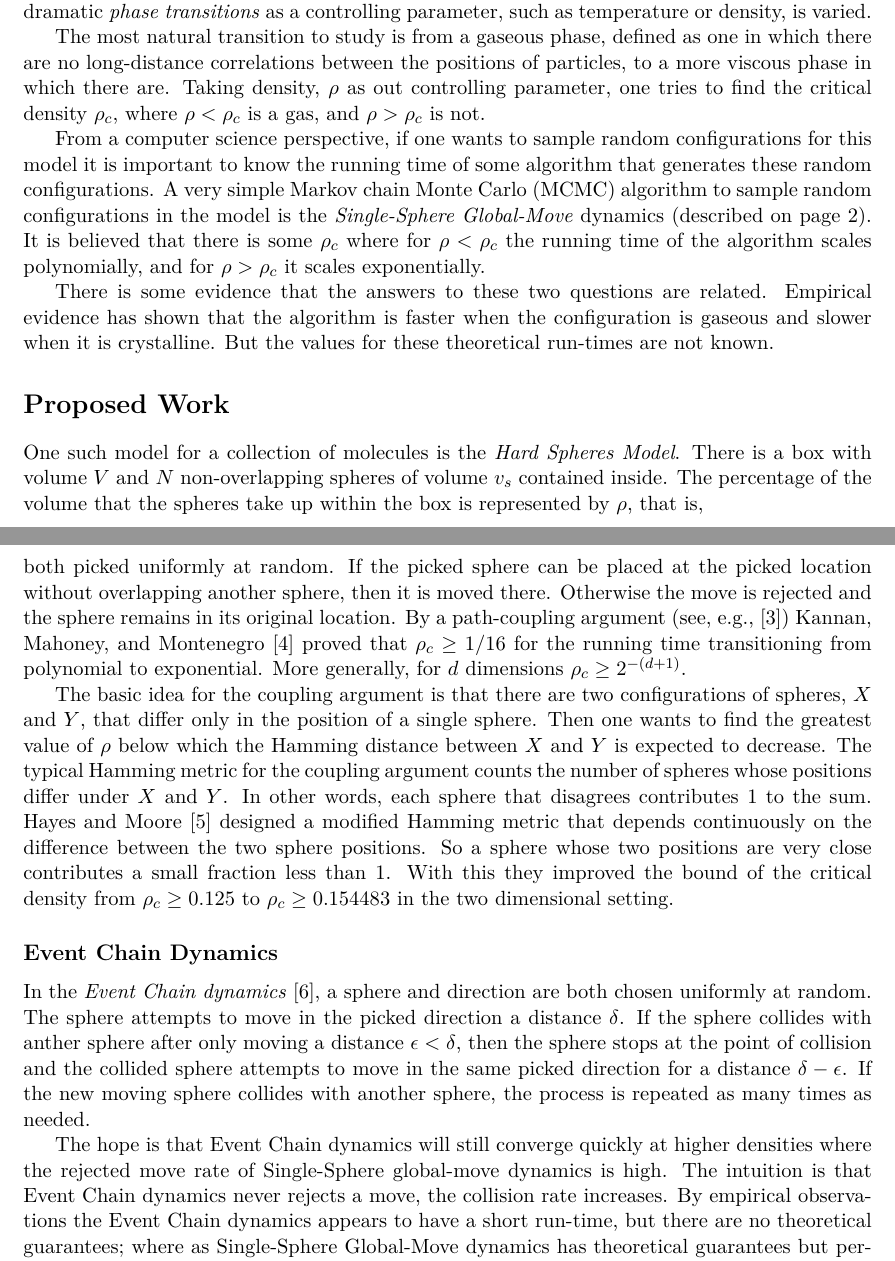
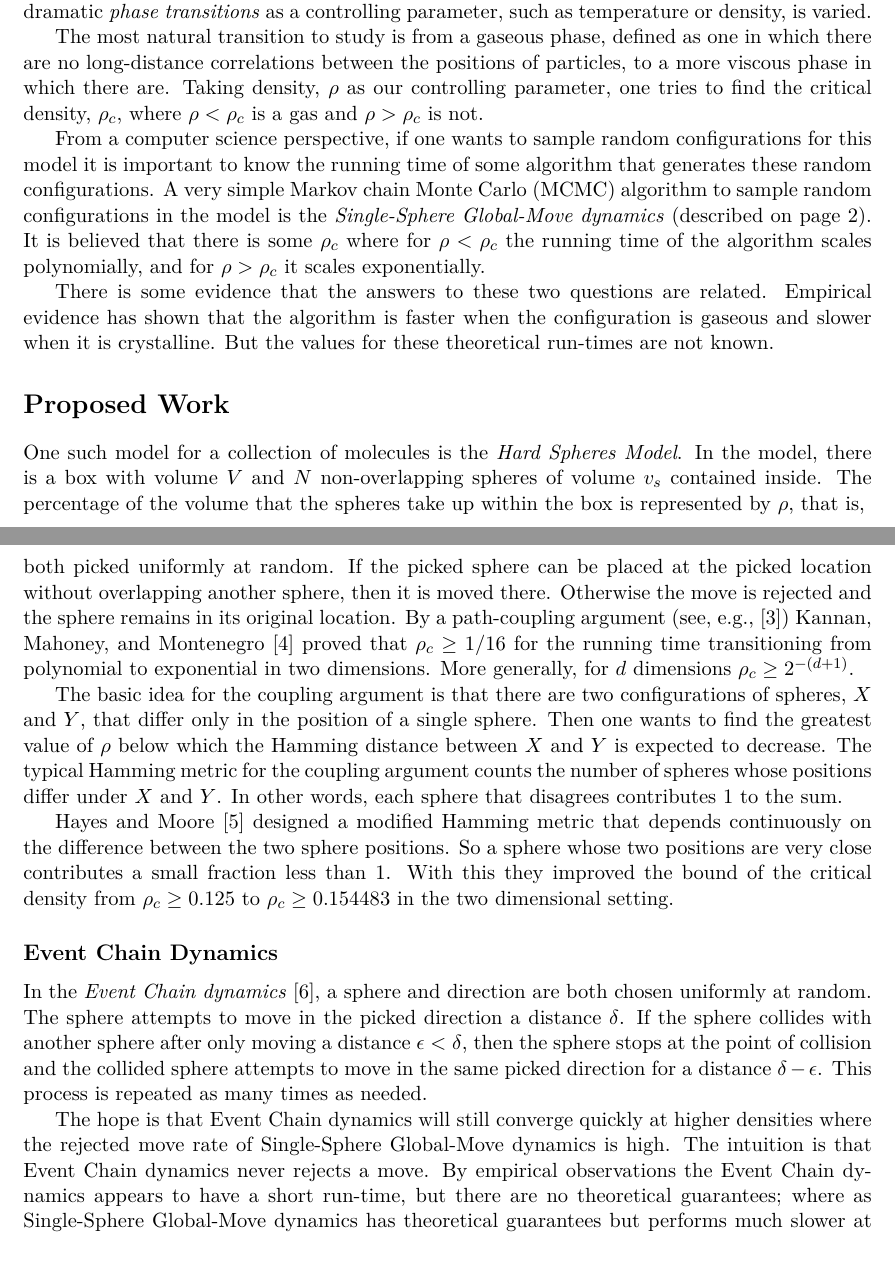
Before and after one commit to aDrunkNarwhal/Hard-Disk-Model, a LaTeX document (LaTeX/Phase Transitions in the Hard Spheres Model.tex): two parts of pages 1 and 2 of 3, joined at a grey line, cut so that both start at the same text. Compiled offline with pdfLaTeX.

Commit message:
Yet another revision

```diff
--- a/LaTeX/Phase Transitions in the Hard Spheres Model.tex
+++ b/LaTeX/Phase Transitions in the Hard Spheres Model.tex
@@ -16,15 +16,15 @@
 
 Why does a collection of water molecules suddenly freeze or boil when we slightly change its temperature?  From the perspective of individual water molecules, very little seems to change from 99$^\circ$C to 101$^\circ$C.  But macroscopically, we see a huge qualitative difference.  More generally, even very simple mathematical models of collections of particles are observed to undergo dramatic \textit{phase transitions} as a controlling parameter, such as temperature or density, is varied.
 
-The most natural transition to study is from a gaseous phase, defined as one in which there are no long-distance correlations between the positions of particles, to a more viscous phase in which there are.  Taking density, $\rho$ as out controlling parameter, one tries to find the critical density $\rho_c$, where $\rho < \rho_c$ is a gas, and $\rho > \rho_c$ is not.
+The most natural transition to study is from a gaseous phase, defined as one in which there are no long-distance correlations between the positions of particles, to a more viscous phase in which there are.  Taking density, $\rho$ as our controlling parameter, one tries to find the critical density, $\rho_c$, where $\rho < \rho_c$ is a gas and $\rho > \rho_c$ is not.
 
-From a computer science perspective, if one wants to sample random configurations for this model it is important to know the running time of some algorithm that generates these random configurations.  A very simple Markov chain Monte Carlo (MCMC) algorithm to sample random configurations in the model is the \textit{Single-Sphere Global-Move} dynamics (described on page 2).  It is believed that there is some $\rho_c$ where for $\rho < \rho_c$ the running time of the algorithm scales polynomially, and for $\rho > \rho_c$ it scales exponentially.
+From a computer science perspective, if one wants to sample random configurations for this model it is important to know the running time of some algorithm that generates these random configurations.  A very simple Markov chain Monte Carlo (MCMC) algorithm to sample random configurations in the model is the \textit{Single-Sphere Global-Move dynamics} (described on page 2).  It is believed that there is some $\rho_c$ where for $\rho < \rho_c$ the running time of the algorithm scales polynomially, and for $\rho > \rho_c$ it scales exponentially.
 
 There is some evidence that the answers to these two questions are related.  Empirical evidence has shown that the algorithm is faster when the configuration is gaseous and slower when it is crystalline.  But the values for these theoretical run-times are not known.
 
 \section*{Proposed Work}
 
-One such model for a collection of molecules is the \textit{Hard Spheres Model}.  There is a box with volume $V$ and $N$ non-overlapping spheres of volume $v_s$ contained inside.  The percentage of the volume that the spheres take up within the box is represented by $\rho$, that is,
+One such model for a collection of molecules is the \textit{Hard Spheres Model}.  In the model, there is a box with volume $V$ and $N$ non-overlapping spheres of volume $v_s$ contained inside.  The percentage of the volume that the spheres take up within the box is represented by $\rho$, that is,
 \begin{displaymath}
   \rho = \frac{Nv_s}{V}.
 \end{displaymath}
@@ -32,15 +32,17 @@ This $\rho$ is also known as the density. Numerical results (see, e.g., \cite{Ma
 
 \subsection*{Single-Sphere Global-Move Dynamics}
 
-A dynamics for generating random configurations in the Hard Spheres Model is the \textit{Single-Sphere Global-Move dynamics}.  In this Markov chain, a sphere and location within the box are both picked uniformly at random.  If the picked sphere can be placed at the picked location without overlapping another sphere, then it is moved there.  Otherwise the move is rejected and the sphere remains in its original location.  By a path-coupling argument (see, e.g., \cite{Bubley}) Kannan, Mahoney, and Montenegro \cite{Kannan} proved that $\rho_c \ge 1/16$ for the running time transitioning from polynomial to exponential.  More generally, for $d$ dimensions $\rho_c \ge 2^{-(d + 1)}$.
+A dynamics for generating random configurations in the Hard Spheres Model is the \textit{Single-Sphere Global-Move dynamics}.  In this Markov chain, a sphere and location within the box are both picked uniformly at random.  If the picked sphere can be placed at the picked location without overlapping another sphere, then it is moved there.  Otherwise the move is rejected and the sphere remains in its original location.  By a path-coupling argument (see, e.g., \cite{Bubley}) Kannan, Mahoney, and Montenegro \cite{Kannan} proved that $\rho_c \ge 1/16$ for the running time transitioning from polynomial to exponential in two dimensions.  More generally, for $d$ dimensions $\rho_c \ge 2^{-(d + 1)}$.
 
-The basic idea for the coupling argument is that there are two configurations of spheres, $X$ and $Y$, that differ only in the position of a single sphere.  Then one wants to find the greatest value of $\rho$ below which the Hamming distance between $X$ and $Y$ is expected to decrease.  The typical Hamming metric for the coupling argument counts the number of spheres whose positions differ under $X$ and $Y$.  In other words, each sphere that disagrees contributes 1 to the sum.  Hayes and Moore \cite{Hayes} designed a modified Hamming metric that depends continuously on the difference between the two sphere positions.  So a sphere whose two positions are very close contributes a small fraction less than 1.  With this they improved the bound of the critical density from $\rho_c \ge 0.125$ to $\rho_c \ge 0.154483$ in the two dimensional setting.
+The basic idea for the coupling argument is that there are two configurations of spheres, $X$ and $Y$, that differ only in the position of a single sphere.  Then one wants to find the greatest value of $\rho$ below which the Hamming distance between $X$ and $Y$ is expected to decrease.  The typical Hamming metric for the coupling argument counts the number of spheres whose positions differ under $X$ and $Y$.  In other words, each sphere that disagrees contributes 1 to the sum.
+
+Hayes and Moore \cite{Hayes} designed a modified Hamming metric that depends continuously on the difference between the two sphere positions.  So a sphere whose two positions are very close contributes a small fraction less than 1.  With this they improved the bound of the critical density from $\rho_c \ge 0.125$ to $\rho_c \ge 0.154483$ in the two dimensional setting.
 
 \subsection*{Event Chain Dynamics}
 
-In the \textit{Event Chain dynamics} \cite{Bernard}, a sphere and direction are both chosen uniformly at random.  The sphere attempts to move in the picked direction a distance $\delta$.  If the sphere collides with anther sphere after only moving a distance $\epsilon < \delta$, then the sphere stops at the point of collision and the collided sphere attempts to move in the same picked direction for a distance $\delta - \epsilon$.  If the new moving sphere collides with another sphere, the process is repeated as many times as needed.
+In the \textit{Event Chain dynamics} \cite{Bernard}, a sphere and direction are both chosen uniformly at random.  The sphere attempts to move in the picked direction a distance $\delta$.  If the sphere collides with another sphere after only moving a distance $\epsilon < \delta$, then the sphere stops at the point of collision and the collided sphere attempts to move in the same picked direction for a distance $\delta - \epsilon$.  This process is repeated as many times as needed.
 
-The hope is that Event Chain dynamics will still converge quickly at higher densities where the rejected move rate of Single-Sphere global-move dynamics is high.  The intuition is that Event Chain dynamics never rejects a move, the collision rate increases.  By empirical observations the Event Chain dynamics appears to have a short run-time, but there are no theoretical guarantees; where as Single-Sphere Global-Move dynamics has theoretical guarantees but performs much slower at high densities.
+The hope is that Event Chain dynamics will still converge quickly at higher densities where the rejected move rate of Single-Sphere Global-Move dynamics is high.  The intuition is that Event Chain dynamics never rejects a move.  By empirical observations the Event Chain dynamics appears to have a short run-time, but there are no theoretical guarantees; where as Single-Sphere Global-Move dynamics has theoretical guarantees but performs much slower at high densities.
 
 \section*{Open Questions}
 
```
Also changed, not shown: LaTeX/Phase Transitions in the Hard Spheres Model.pdf.
